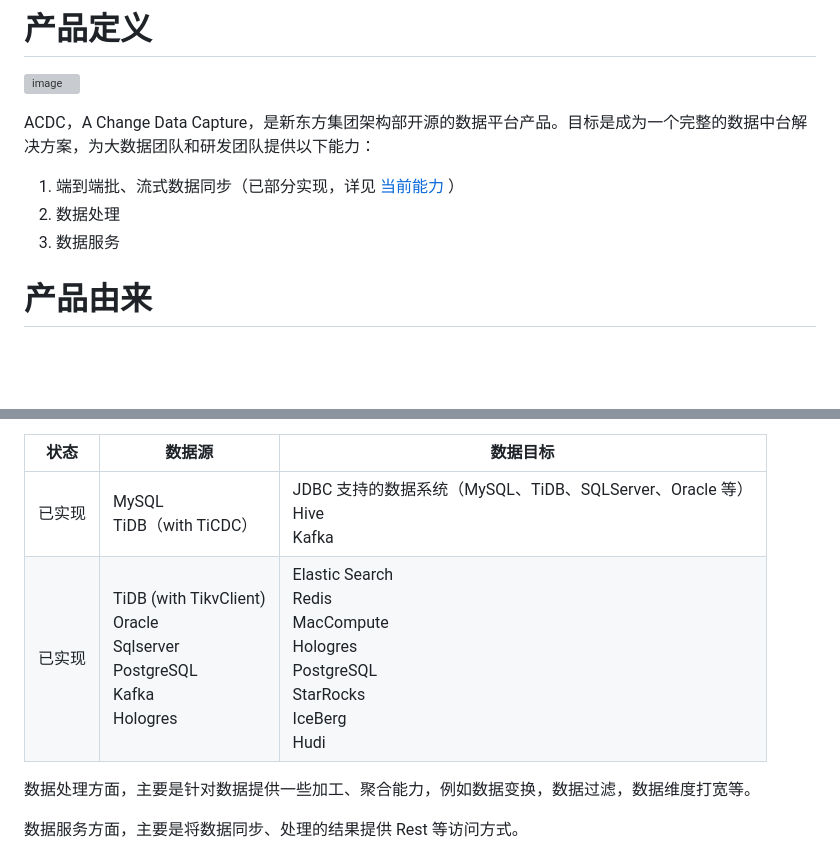
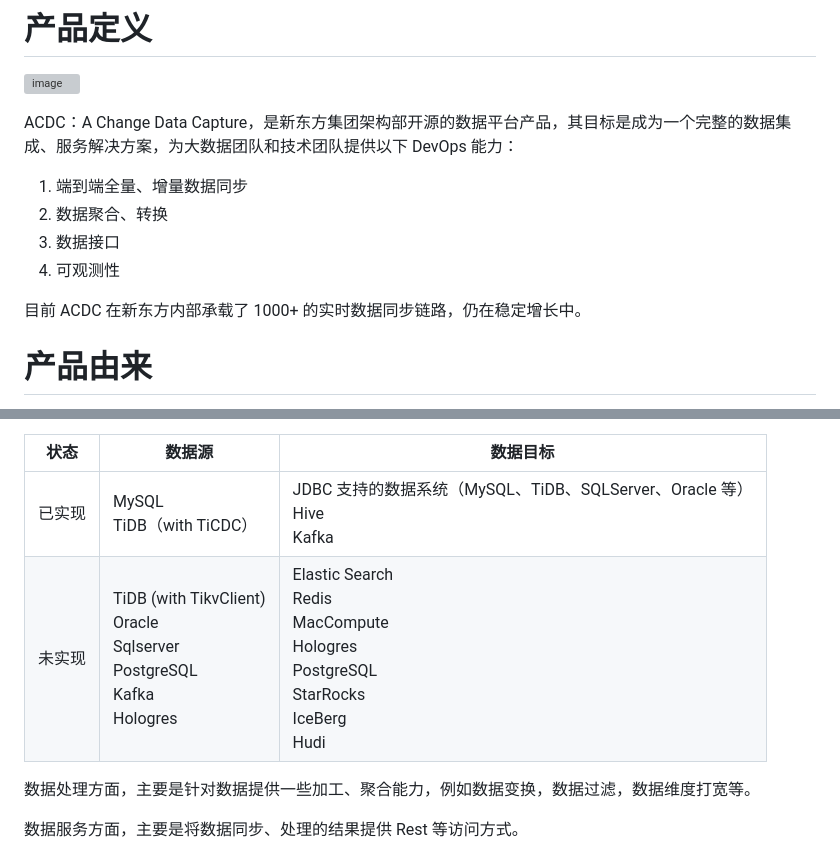
Before and after one commit to xdfdotcn/acdc, a Markdown page: README.md, 2 parts joined by grey strips. GitHub-like rendering; blank space fills up the shorter version; grey boxes are pictures that could not be loaded.

```diff
--- a/README.md
+++ b/README.md
@@ -2,10 +2,13 @@
 
 ![image](https://user-images.githubusercontent.com/118262561/205564974-ba3a2723-7442-4602-803a-6a58fcc23802.png)
 
-ACDC，A Change Data Capture，是新东方集团架构部开源的数据平台产品。目标是成为一个完整的数据中台解决方案，为大数据团队和研发团队提供以下能力：
-1. 端到端批、流式数据同步（已部分实现，详见 [当前能力](#当前能力) ）
-2. 数据处理
-3. 数据服务
+ACDC：A Change Data Capture，是新东方集团架构部开源的数据平台产品，其目标是成为一个完整的数据集成、服务解决方案，为大数据团队和技术团队提供以下 DevOps 能力：
+1. 端到端全量、增量数据同步
+2. 数据聚合、转换
+3. 数据接口
+4. 可观测性
+
+目前 ACDC 在新东方内部承载了 1000+ 的实时数据同步链路，仍在稳定增长中。
 
 # 产品由来
 
@@ -52,7 +55,7 @@ ACDC 会在数据同步、数据处理、数据服务三个方面持续发展。
 | 状态 | 数据源 | 数据目标 |
 | ---- | ---- | ---- |
 | 已实现 | MySQL <br> TiDB（with TiCDC） | JDBC 支持的数据系统（MySQL、TiDB、SQLServer、Oracle 等）<br> Hive <br> Kafka |
-| 已实现 | TiDB (with TikvClient) <br> Oracle <br> Sqlserver <br> PostgreSQL <br> Kafka <br> Hologres | Elastic Search <br> Redis <br> MacCompute <br> Hologres <br> PostgreSQL <br> StarRocks <br> IceBerg <br> Hudi |
+| 未实现 | TiDB (with TikvClient) <br> Oracle <br> Sqlserver <br> PostgreSQL <br> Kafka <br> Hologres | Elastic Search <br> Redis <br> MacCompute <br> Hologres <br> PostgreSQL <br> StarRocks <br> IceBerg <br> Hudi |
 
 数据处理方面，主要是针对数据提供一些加工、聚合能力，例如数据变换，数据过滤，数据维度打宽等。
 
```
